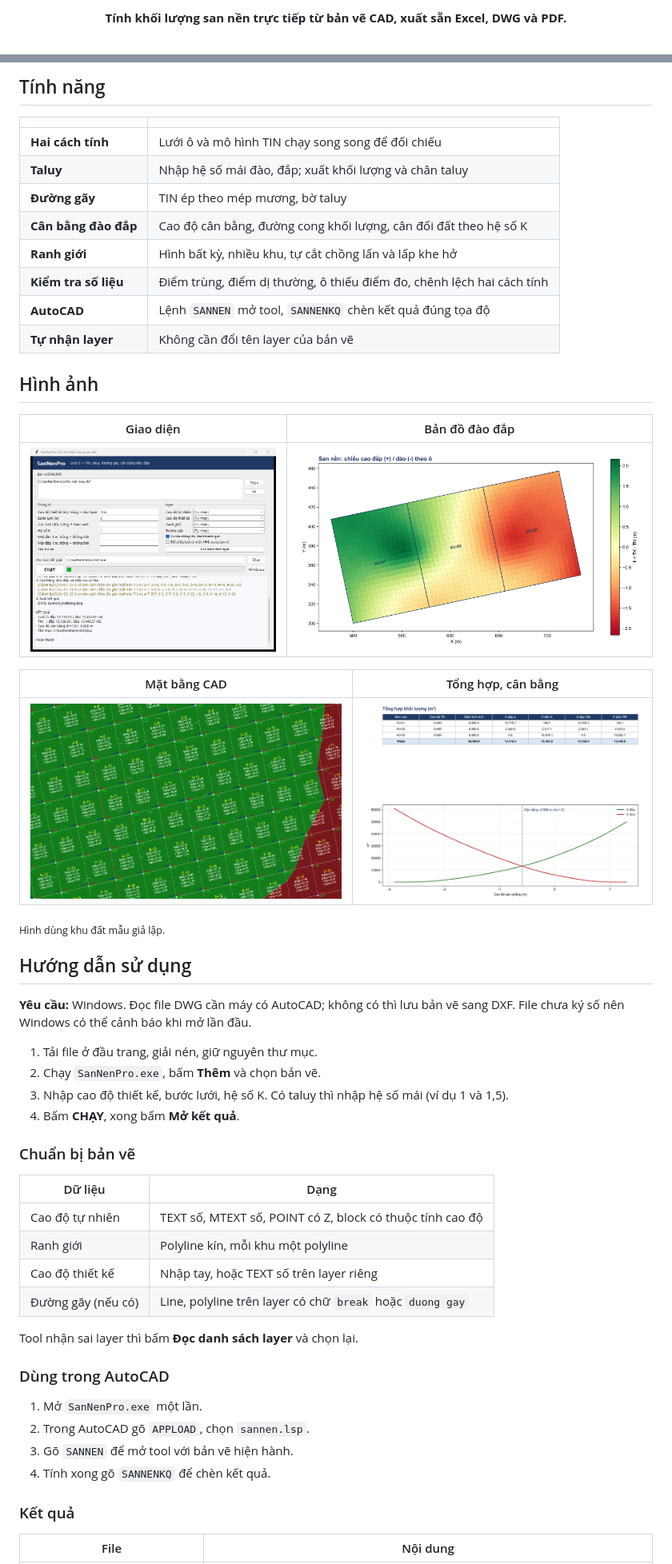
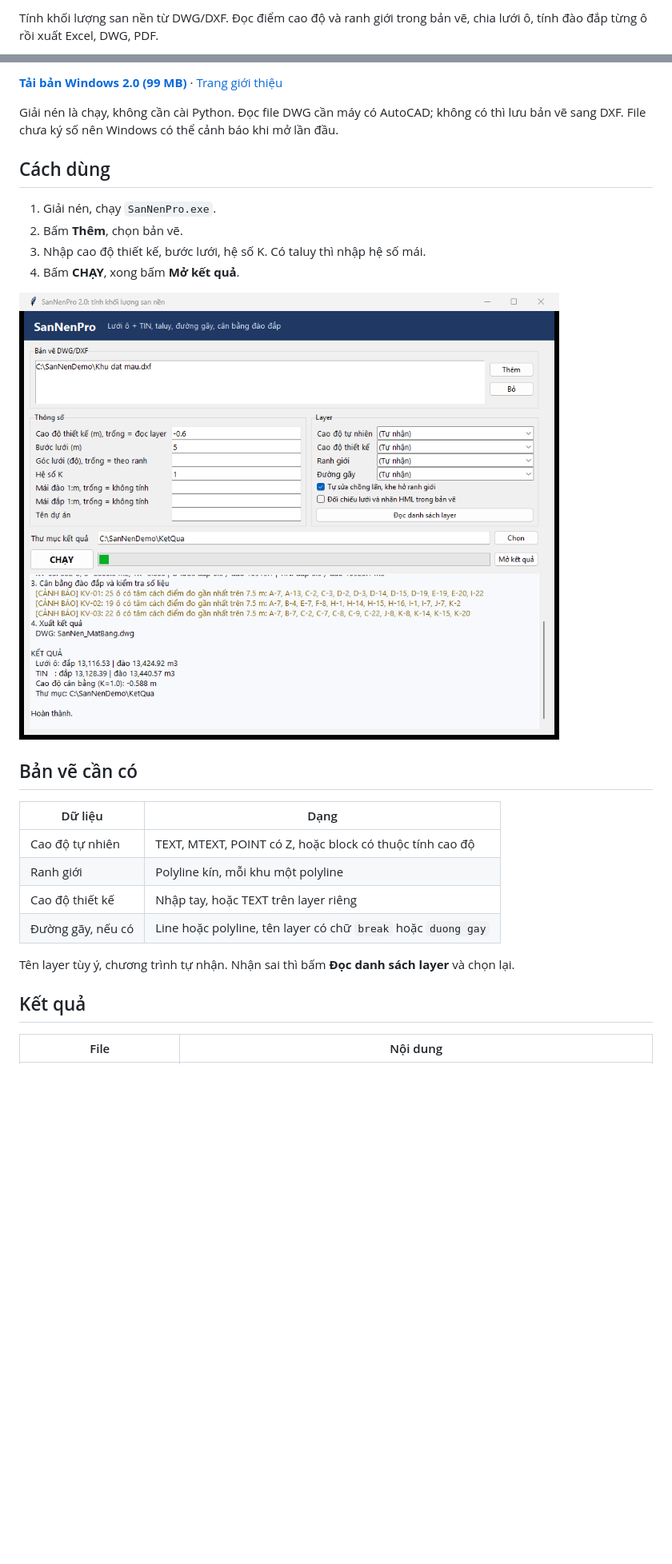
Before and after one commit to huyhoang31897-stack/SanNenPro, a Markdown page: README.md, 2 parts joined by grey strips. Shown at 80% size. GitHub-like rendering; pictures changed too: docs/bando.png (deleted); blank space fills up the shorter version.

Commit message:
Viết lại trang giới thiệu và ảnh xem trước theo kiểu bản vẽ CAD
Co-Authored-By: Claude Opus 5.5 <noreply@anthropic.com>
Claude-Session: https://claude.ai/code/session_017Fkr3RXTCvjfnj7xxpYZdb

```diff
--- a/README.md
+++ b/README.md
@@ -2,3 +2,3 @@
 
-<p align="center"><b>Tính khối lượng san nền trực tiếp từ bản vẽ CAD, xuất sẵn Excel, DWG và PDF.</b></p>
+Tính khối lượng san nền từ DWG/DXF. Đọc điểm cao độ và ranh giới trong bản vẽ, chia lưới ô, tính đào đắp từng ô rồi xuất Excel, DWG, PDF.
 
@@ -9,57 +6,29 @@
 
-## Tính năng
+**[Tải bản Windows 2.0 (99 MB)](https://github.com/huyhoang31897-stack/SanNenPro/raw/main/ban-chay/SanNenPro_v2.0.zip)** · [Trang giới thiệu](https://huyhoang31897-stack.github.io/SanNenPro/)
 
-| | |
-|---|---|
-| **Hai cách tính** | Lưới ô và mô hình TIN chạy song song để đối chiếu |
-| **Taluy** | Nhập hệ số mái đào, đắp; xuất khối lượng và chân taluy |
-| **Đường gãy** | TIN ép theo mép mương, bờ taluy |
-| **Cân bằng đào đắp** | Cao độ cân bằng, đường cong khối lượng, cân đối đất theo hệ số K |
-| **Ranh giới** | Hình bất kỳ, nhiều khu, tự cắt chồng lấn và lấp khe hở |
-| **Kiểm tra số liệu** | Điểm trùng, điểm dị thường, ô thiếu điểm đo, chênh lệch hai cách tính |
-| **AutoCAD** | Lệnh `SANNEN` mở tool, `SANNENKQ` chèn kết quả đúng tọa độ |
-| **Tự nhận layer** | Không cần đổi tên layer của bản vẽ |
+Giải nén là chạy, không cần cài Python. Đọc file DWG cần máy có AutoCAD; không có thì lưu bản vẽ sang DXF. File chưa ký số nên Windows có thể cảnh báo khi mở lần đầu.
 
-## Hình ảnh
+## Cách dùng
 
-| Giao diện | Bản đồ đào đắp |
-|---|---|
-| ![Giao diện](docs/giaodien.png) | ![Bản đồ đào đắp](docs/bando.png) |
-
-| Mặt bằng CAD | Tổng hợp, cân bằng |
-|---|---|
-| ![Mặt bằng CAD](docs/matbang.png) | ![Tổng hợp](docs/tonghop.png) |
-
-<sub>Hình dùng khu đất mẫu giả lập.</sub>
-
-## Hướng dẫn sử dụng
-
-**Yêu cầu:** Windows. Đọc file DWG cần máy có AutoCAD; không có thì lưu bản vẽ sang DXF. File chưa ký số nên Windows có thể cảnh báo khi mở lần đầu.
-
-1. Tải file ở đầu trang, giải nén, giữ nguyên thư mục.
-2. Chạy `SanNenPro.exe`, bấm **Thêm** và chọn bản vẽ.
-3. Nhập cao độ thiết kế, bước lưới, hệ số K. Có taluy thì nhập hệ số mái (ví dụ 1 và 1,5).
+1. Giải nén, chạy `SanNenPro.exe`.
+2. Bấm **Thêm**, chọn bản vẽ.
+3. Nhập cao độ thiết kế, bước lưới, hệ số K. Có taluy thì nhập hệ số mái.
 4. Bấm **CHẠY**, xong bấm **Mở kết quả**.
 
-### Chuẩn bị bản vẽ
+![Cửa sổ SanNenPro](docs/giaodien.png)
+
+## Bản vẽ cần có
 
 | Dữ liệu | Dạng |
 |---|---|
-| Cao độ tự nhiên | TEXT số, MTEXT số, POINT có Z, block có thuộc tính cao độ |
+| Cao độ tự nhiên | TEXT, MTEXT, POINT có Z, hoặc block có thuộc tính cao độ |
 | Ranh giới | Polyline kín, mỗi khu một polyline |
-| Cao độ thiết kế | Nhập tay, hoặc TEXT số trên layer riêng |
-| Đường gãy (nếu có) | Line, polyline trên layer có chữ `break` hoặc `duong gay` |
+| Cao độ thiết kế | Nhập tay, hoặc TEXT trên layer riêng |
+| Đường gãy, nếu có | Line hoặc polyline, tên layer có chữ `break` hoặc `duong gay` |
 
-Tool nhận sai layer thì bấm **Đọc danh sách layer** và chọn lại.
+Tên layer tùy ý, chương trình tự nhận. Nhận sai thì bấm **Đọc danh sách layer** và chọn lại.
 
-### Dùng trong AutoCAD
-
-1. Mở `SanNenPro.exe` một lần.
-2. Trong AutoCAD gõ `APPLOAD`, chọn `sannen.lsp`.
-3. Gõ `SANNEN` để mở tool với bản vẽ hiện hành.
-4. Tính xong gõ `SANNENKQ` để chèn kết quả.
-
-### Kết quả
+## Kết quả
 
 | File | Nội dung |
 |---|---|
```
Also changed, not shown: other parts of README.md (+19 -15 lines), docs/cad_hero.png (added), docs/preview.png, 1 other file.
